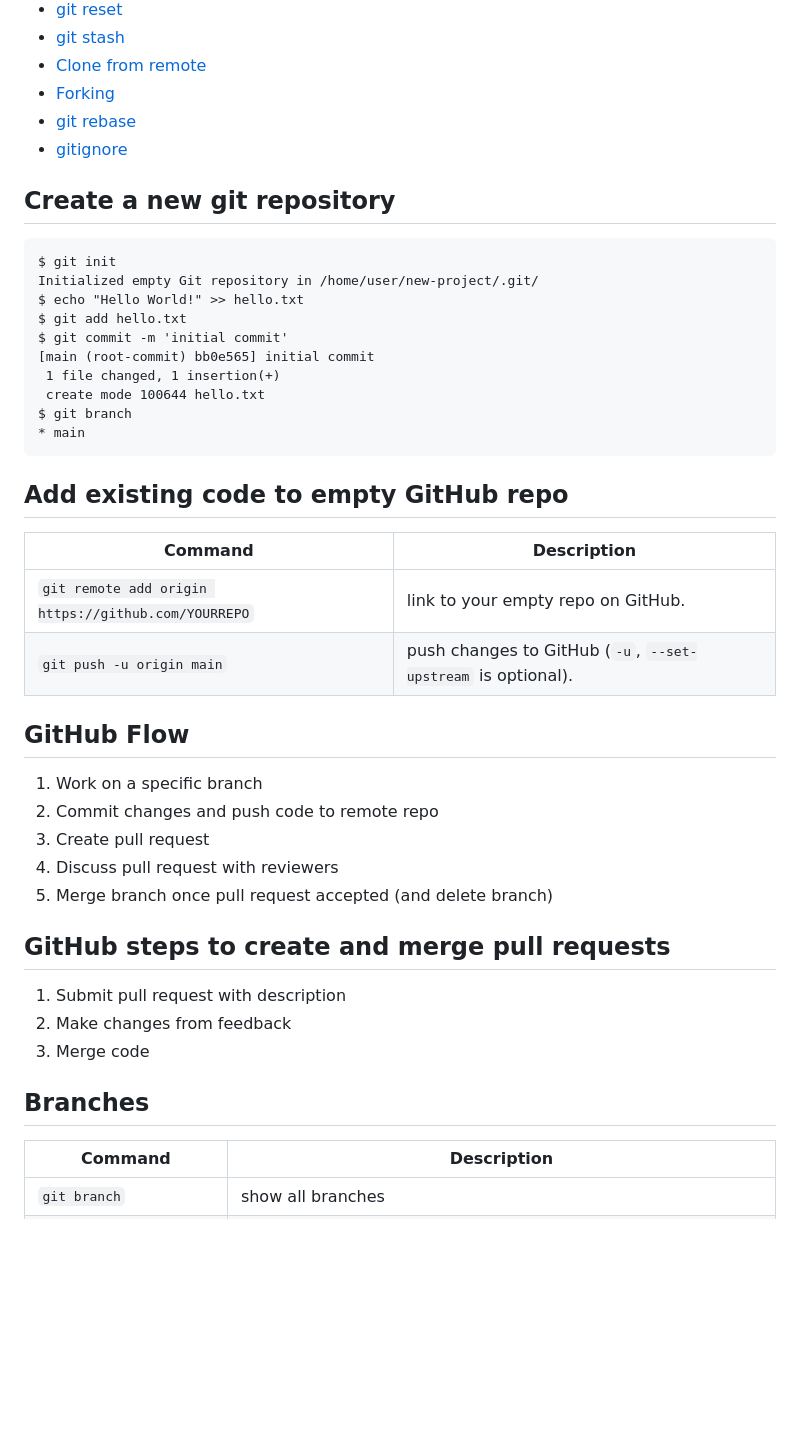
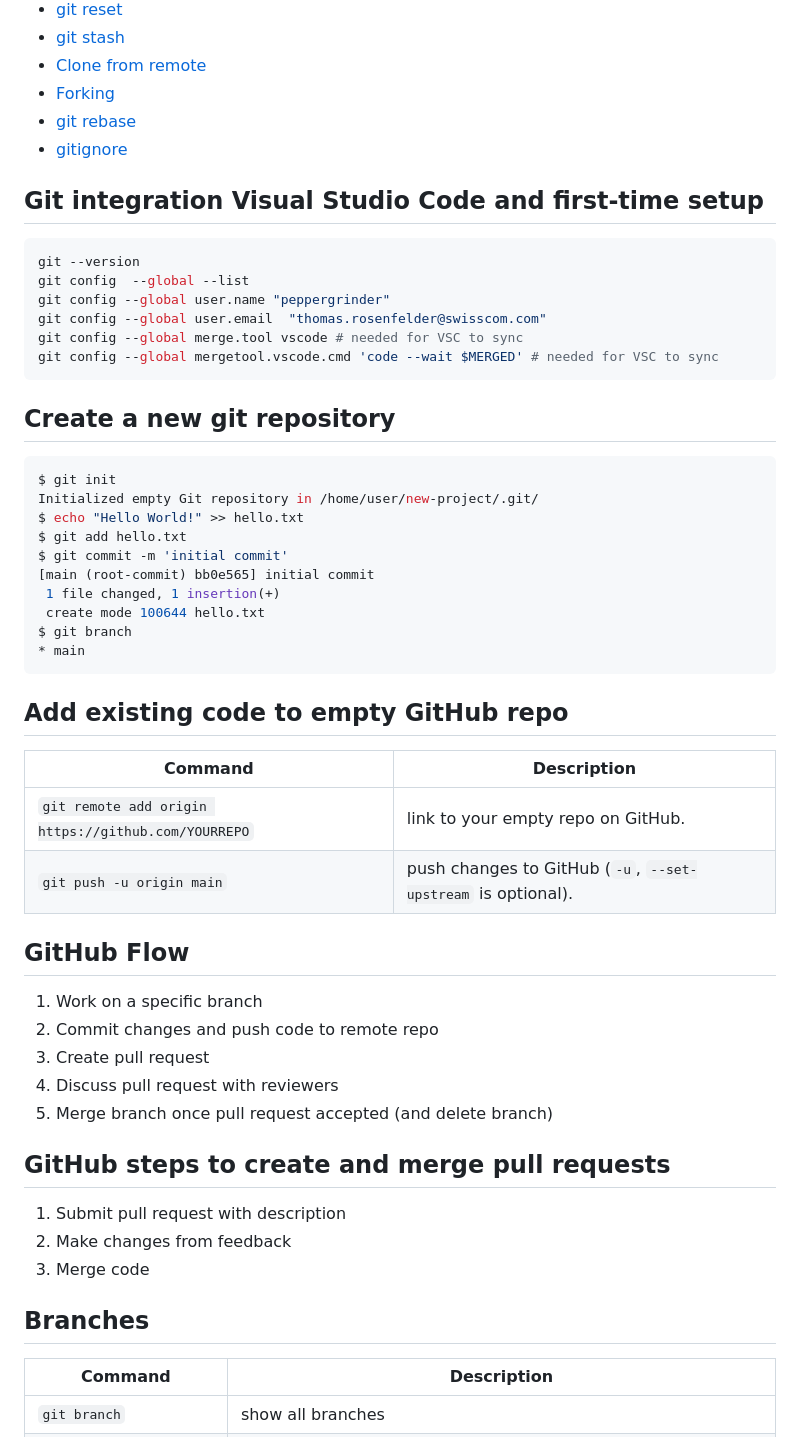
Before and after one commit to peppergrinder/git_practice, a Markdown page: README.md, the part around one of its changes. Rendered like a GitHub page; blank space fills up the shorter version.

Commit message:
Fixed .md problems and added VSC Integration part

````diff
--- a/README.md
+++ b/README.md
@@ -39,8 +43,20 @@
 + [git rebase](#rebase)
 + [gitignore](#gitignore)
 
+## Git integration Visual Studio Code and first-time setup
+
+```zsh
+git --version
+git config  --global --list
+git config --global user.name "peppergrinder"
+git config --global user.email  "thomas.rosenfelder@swisscom.com"
+git config --global merge.tool vscode # needed for VSC to sync
+git config --global mergetool.vscode.cmd 'code --wait $MERGED' # needed for VSC to sync
+```
+
 ## Create a new git repository
-```
+
+```zsh
 $ git init
 Initialized empty Git repository in /home/user/new-project/.git/
 $ echo "Hello World!" >> hello.txt
@@ -54,24 +70,28 @@ $ git branch
 ```
 
 ## Add existing code to empty GitHub repo
+
 | Command                               | Description   |
 |---------------------------------------|-------------|
 | `git remote add origin https://github.com/YOURREPO` | link to your empty repo on GitHub. |
 | `git push -u origin main` | push changes to GitHub (`-u`, `--set-upstream` is optional). |
 
 ## GitHub Flow
-1.	Work on a specific branch
-2.	Commit changes and push code to remote repo
-3.	Create pull request
-4.	Discuss pull request with reviewers
-5.	Merge branch once pull request accepted (and delete branch)
+
+1. Work on a specific branch
+2. Commit changes and push code to remote repo
+3. Create pull request
+4. Discuss pull request with reviewers
+5. Merge branch once pull request accepted (and delete branch)
 
 ## GitHub steps to create and merge pull requests
-1.	Submit pull request with description
-2.	Make changes from feedback
-3.	Merge code
+
+1. Submit pull request with description
+2. Make changes from feedback
+3. Merge code
 
 ## Branches
+
 | Command                               | Description   |
 |---------------------------------------|---------------|
 | `git branch` | show all branches |
````
Also changed, not shown: other parts of README.md (+16 -3 lines).
